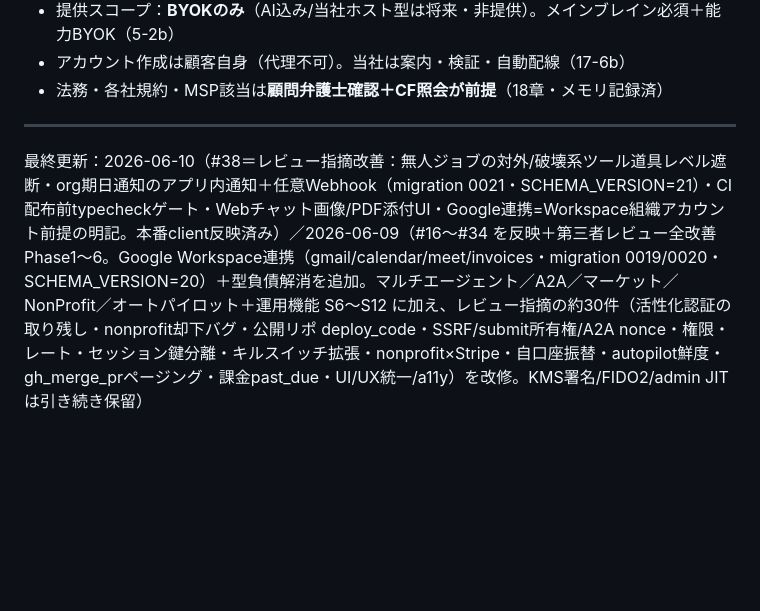
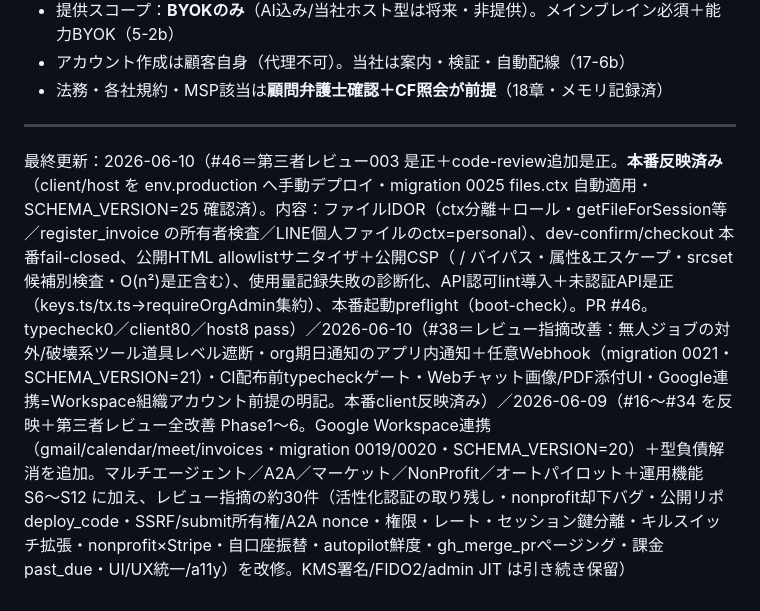
Before and after one commit to baku-team/baku-office, a Markdown page: PROGRESS.md, the part around the change. Drawn GitHub-style; blank space fills up the shorter version.

Commit message:
docs: PROGRESS にレビュー003是正の本番反映を追記
PR #46 の内容と本番デプロイ（client/host・migration 0025・SCHEMA_VERSION=25）を記録。

Co-Authored-By: Claude Opus 4.8 (1M context) <noreply@anthropic.com>

```diff
--- a/PROGRESS.md
+++ b/PROGRESS.md
@@ -215,4 +215,4 @@ baku-office の実装トラッカー（生きた管理ファイル）。設計
 
 ---
 
-最終更新：2026-06-10（#38＝レビュー指摘改善：無人ジョブの対外/破壊系ツール道具レベル遮断・org期日通知のアプリ内通知＋任意Webhook（migration 0021・SCHEMA_VERSION=21）・CI配布前typecheckゲート・Webチャット画像/PDF添付UI・Google連携=Workspace組織アカウント前提の明記。本番client反映済み）／2026-06-09（#16〜#34 を反映＋第三者レビュー全改善 Phase1〜6。Google Workspace連携（gmail/calendar/meet/invoices・migration 0019/0020・SCHEMA_VERSION=20）＋型負債解消を追加。マルチエージェント／A2A／マーケット／NonProfit／オートパイロット＋運用機能 S6〜S12 に加え、レビュー指摘の約30件（活性化認証の取り残し・nonprofit却下バグ・公開リポ deploy_code・SSRF/submit所有権/A2A nonce・権限・レート・セッション鍵分離・キルスイッチ拡張・nonprofit×Stripe・自口座振替・autopilot鮮度・gh_merge_prページング・課金past_due・UI/UX統一/a11y）を改修。KMS署名/FIDO2/admin JIT は引き続き保留）
+最終更新：2026-06-10（#46＝第三者レビュー003 是正＋code-review追加是正。**本番反映済み**（client/host を env.production へ手動デプロイ・migration 0025 files.ctx 自動適用・SCHEMA_VERSION=25 確認済）。内容：ファイルIDOR（ctx分離＋ロール・getFileForSession等／register_invoice の所有者検査／LINE個人ファイルのctx=personal）、dev-confirm/checkout 本番fail-closed、公開HTML allowlistサニタイザ＋公開CSP（&Tab;/&NewLine;バイパス・属性&エスケープ・srcset候補別検査・O(n²)是正含む）、使用量記録失敗の診断化、API認可lint導入＋未認証API是正（keys.ts/tx.ts→requireOrgAdmin集約）、本番起動preflight（boot-check）。PR #46。typecheck0／client80／host8 pass）／2026-06-10（#38＝レビュー指摘改善：無人ジョブの対外/破壊系ツール道具レベル遮断・org期日通知のアプリ内通知＋任意Webhook（migration 0021・SCHEMA_VERSION=21）・CI配布前typecheckゲート・Webチャット画像/PDF添付UI・Google連携=Workspace組織アカウント前提の明記。本番client反映済み）／2026-06-09（#16〜#34 を反映＋第三者レビュー全改善 Phase1〜6。Google Workspace連携（gmail/calendar/meet/invoices・migration 0019/0020・SCHEMA_VERSION=20）＋型負債解消を追加。マルチエージェント／A2A／マーケット／NonProfit／オートパイロット＋運用機能 S6〜S12 に加え、レビュー指摘の約30件（活性化認証の取り残し・nonprofit却下バグ・公開リポ deploy_code・SSRF/submit所有権/A2A nonce・権限・レート・セッション鍵分離・キルスイッチ拡張・nonprofit×Stripe・自口座振替・autopilot鮮度・gh_merge_prページング・課金past_due・UI/UX統一/a11y）を改修。KMS署名/FIDO2/admin JIT は引き続き保留）
```
